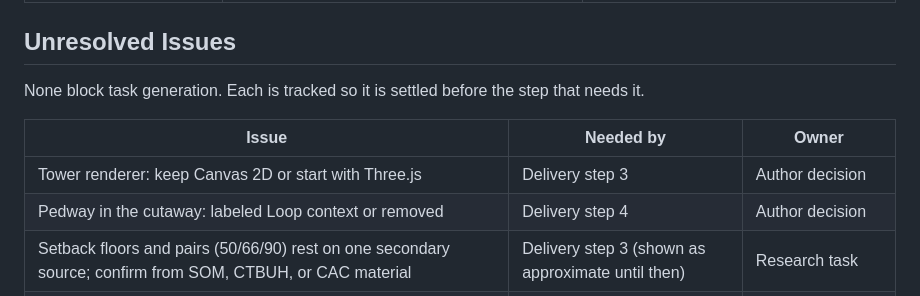
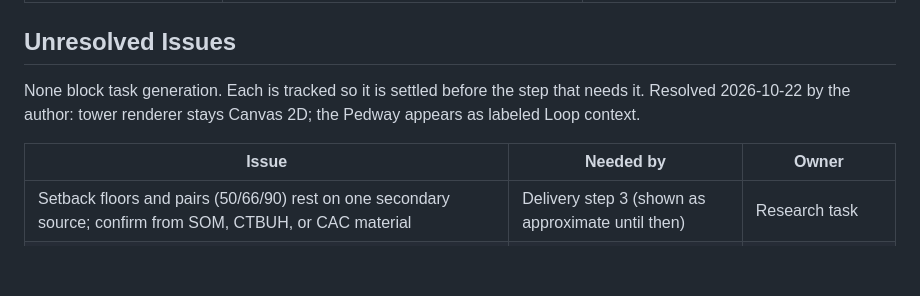
Before and after one commit to jstephens-create/portfolio2.0, a Markdown page: specs/001-portfolio-experience/plan.md, the part around the change. Rendered like a GitHub page; blank space fills up the shorter version.

```diff
--- a/specs/001-portfolio-experience/plan.md
+++ b/specs/001-portfolio-experience/plan.md
@@ -170,11 +170,11 @@ Every functional requirement maps to where it is built and how it is checked.
 ## Unresolved Issues
 
 None block task generation. Each is tracked so it is settled before the step that needs it.
+Resolved 2026-10-22 by the author: tower renderer stays Canvas 2D; the Pedway appears as labeled
+Loop context.
 
 | Issue | Needed by | Owner |
 |---|---|---|
-| Tower renderer: keep Canvas 2D or start with Three.js | Delivery step 3 | Author decision |
-| Pedway in the cutaway: labeled Loop context or removed | Delivery step 4 | Author decision |
 | Setback floors and pairs (50/66/90) rest on one secondary source; confirm from SOM, CTBUH, or CAC material | Delivery step 3 (shown as approximate until then) | Research task |
 | Not found in any source: individual antenna heights, caisson depth, freight tunnels under adjacent streets, Lower Wacker clearances | Shown as "pending verification" | Research task, optional |
 | Author content, resume PDF, headshot, profile URLs | Final release (v1 ships with marked placeholders) | Author, via content inventory |
```
Also changed, not shown: specs/001-portfolio-experience/research.md (+26 -4 lines), specs/001-portfolio-experience/tasks.md (added, +268 -0 lines).
